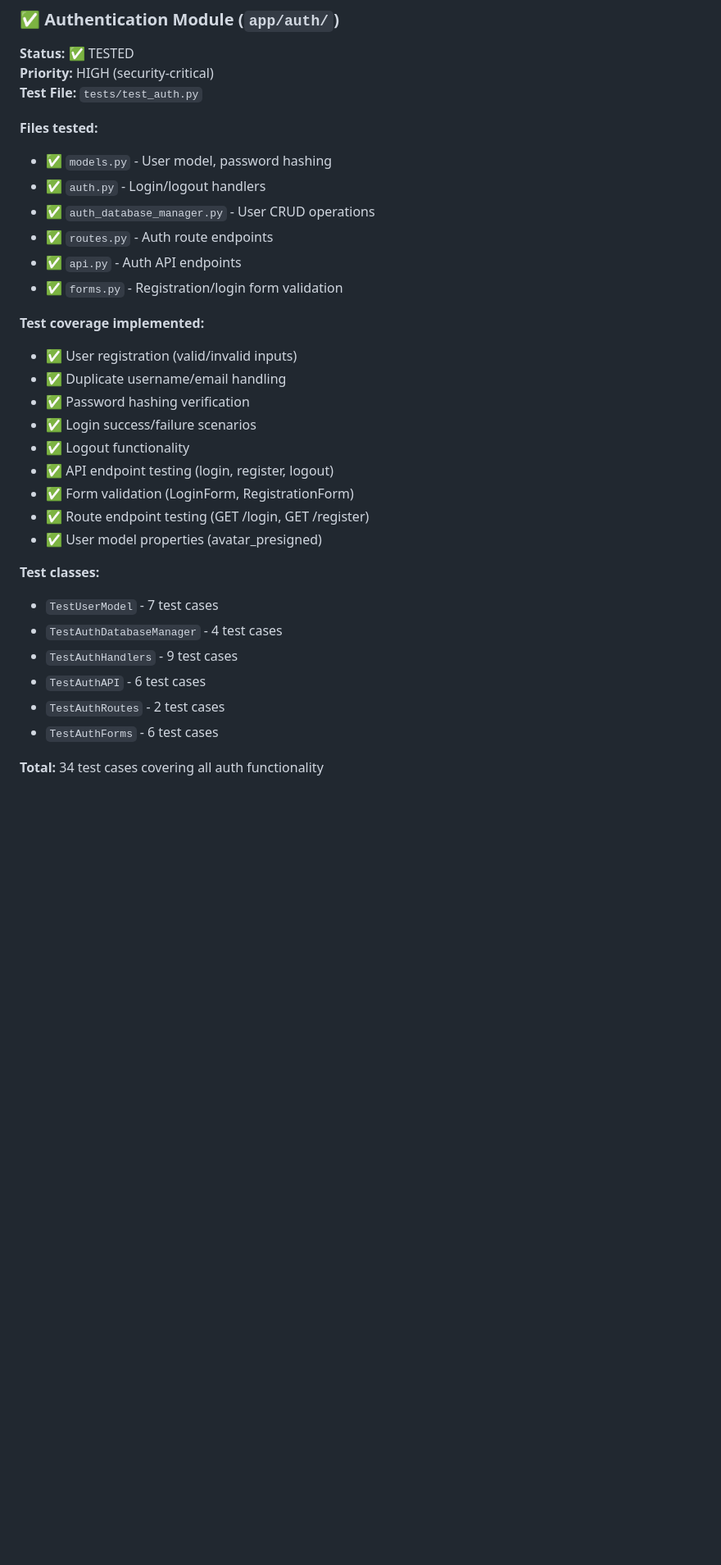
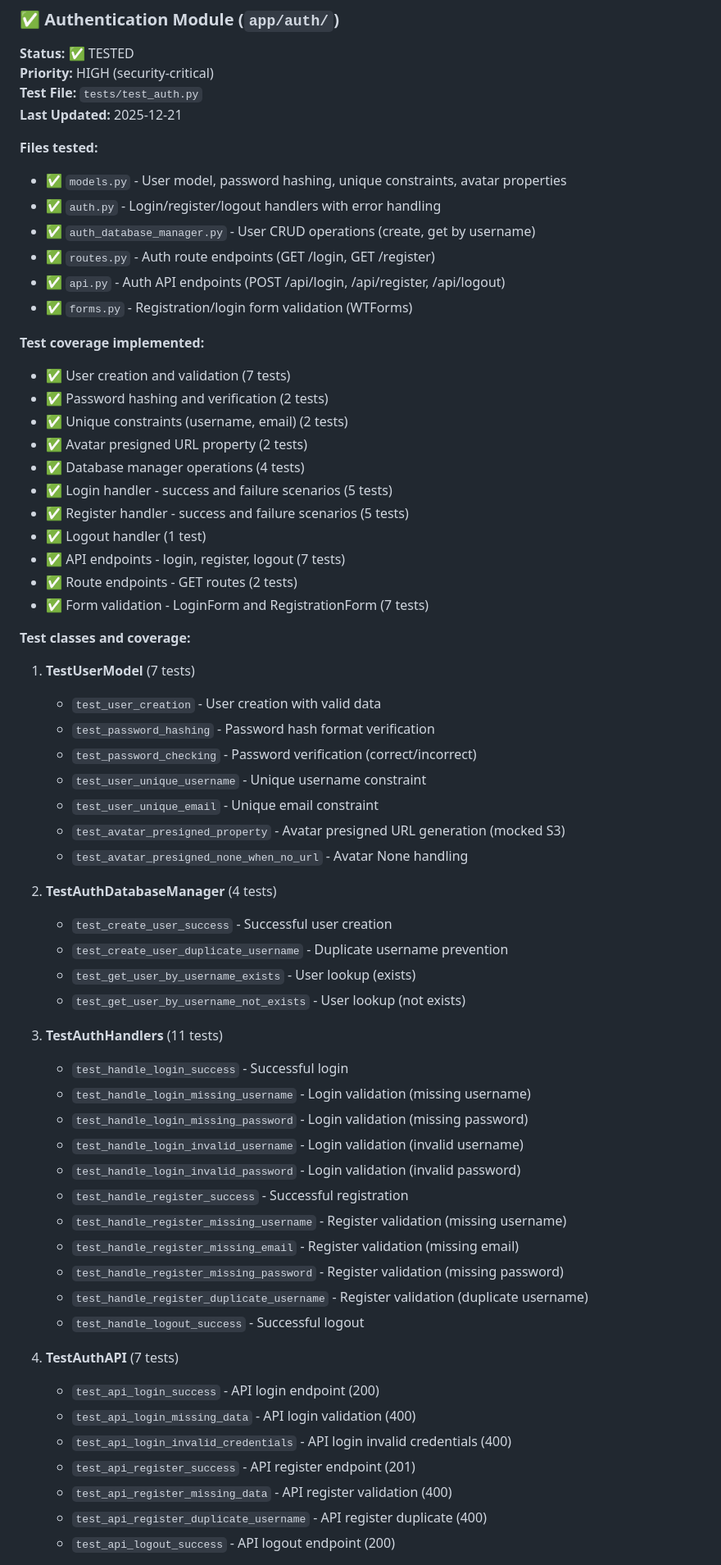
Before and after one commit to Archamat/Project-Matrix, a Markdown page: docs/test_memory_bank.md, the part around the change printed below. Shown: that part at 82% size. Drawn GitHub-style; blank space fills up the shorter version.

Commit message:
refactor: test_memory_bank.md has been updated according to pytest results.

```diff
--- a/docs/test_memory_bank.md
+++ b/docs/test_memory_bank.md
@@ -177,32 +177,65 @@ tests/
 **Status:** ✅ TESTED
 **Priority:** HIGH (security-critical)
 **Test File:** `tests/test_auth.py`
+**Last Updated:** 2025-12-21
 
 **Files tested:**
-- ✅ `models.py` - User model, password hashing
-- ✅ `auth.py` - Login/logout handlers
-- ✅ `auth_database_manager.py` - User CRUD operations
-- ✅ `routes.py` - Auth route endpoints
-- ✅ `api.py` - Auth API endpoints
-- ✅ `forms.py` - Registration/login form validation
+- ✅ `models.py` - User model, password hashing, unique constraints, avatar properties
+- ✅ `auth.py` - Login/register/logout handlers with error handling
+- ✅ `auth_database_manager.py` - User CRUD operations (create, get by username)
+- ✅ `routes.py` - Auth route endpoints (GET /login, GET /register)
+- ✅ `api.py` - Auth API endpoints (POST /api/login, /api/register, /api/logout)
+- ✅ `forms.py` - Registration/login form validation (WTForms)
 
 **Test coverage implemented:**
-- ✅ User registration (valid/invalid inputs)
-- ✅ Duplicate username/email handling
-- ✅ Password hashing verification
-- ✅ Login success/failure scenarios
-- ✅ Logout functionality
-- ✅ API endpoint testing (login, register, logout)
-- ✅ Form validation (LoginForm, RegistrationForm)
-- ✅ Route endpoint testing (GET /login, GET /register)
-- ✅ User model properties (avatar_presigned)
+- ✅ User creation and validation (7 tests)
+- ✅ Password hashing and verification (2 tests)
+- ✅ Unique constraints (username, email) (2 tests)
+- ✅ Avatar presigned URL property (2 tests)
+- ✅ Database manager operations (4 tests)
+- ✅ Login handler - success and failure scenarios (5 tests)
+- ✅ Register handler - success and failure scenarios (5 tests)
+- ✅ Logout handler (1 test)
+- ✅ API endpoints - login, register, logout (7 tests)
+- ✅ Route endpoints - GET routes (2 tests)
+- ✅ Form validation - LoginForm and RegistrationForm (7 tests)
 
-**Test classes:**
-- `TestUserModel` - 7 test cases
-- `TestAuthDatabaseManager` - 4 test cases
-- `TestAuthHandlers` - 9 test cases
-- `TestAuthAPI` - 6 test cases
-- `TestAuthRoutes` - 2 test cases
-- `TestAuthForms` - 6 test cases
+**Test classes and coverage:**
 
-**Total:** 34 test cases covering all auth functionality
+1. **TestUserModel** (7 tests)
+   - `test_user_creation` - User creation with valid data
+   - `test_password_hashing` - Password hash format verification
+   - `test_password_checking` - Password verification (correct/incorrect)
+   - `test_user_unique_username` - Unique username constraint
+   - `test_user_unique_email` - Unique email constraint
+   - `test_avatar_presigned_property` - Avatar presigned URL generation (mocked S3)
+   - `test_avatar_presigned_none_when_no_url` - Avatar None handling
+
+2. **TestAuthDatabaseManager** (4 tests)
+   - `test_create_user_success` - Successful user creation
+   - `test_create_user_duplicate_username` - Duplicate username prevention
+   - `test_get_user_by_username_exists` - User lookup (exists)
+   - `test_get_user_by_username_not_exists` - User lookup (not exists)
+
+3. **TestAuthHandlers** (11 tests)
+   - `test_handle_login_success` - Successful login
+   - `test_handle_login_missing_username` - Login validation (missing username)
+   - `test_handle_login_missing_password` - Login validation (missing password)
+   - `test_handle_login_invalid_username` - Login validation (invalid username)
+   - `test_handle_login_invalid_password` - Login validation (invalid password)
+   - `test_handle_register_success` - Successful registration
+   - `test_handle_register_missing_username` - Register validation (missing username)
+   - `test_handle_register_missing_email` - Register validation (missing email)
+   - `test_handle_register_missing_password` - Register validation (missing password)
+   - `test_handle_register_duplicate_username` - Register validation (duplicate username)
+   - `test_handle_logout_success` - Successful logout
+
+4. **TestAuthAPI** (7 tests)
+   - `test_api_login_success` - API login endpoint (200)
+   - `test_api_login_missing_data` - API login validation (400)
+   - `test_api_login_invalid_credentials` - API login invalid credentials (400)
+   - `test_api_register_success` - API register endpoint (201)
+   - `test_api_register_missing_data` - API register validation (400)
+   - `test_api_register_duplicate_username` - API register duplicate (400)
+   - `test_api_logout_success` - API logout endpoint (200)
+
```
Also changed, not shown: other parts of docs/test_memory_bank.md (+32 -3 lines).
